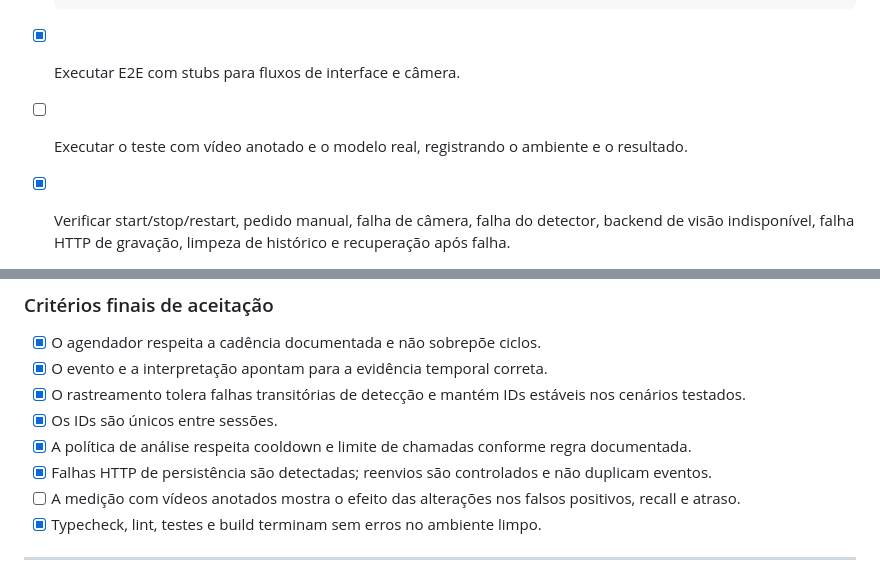
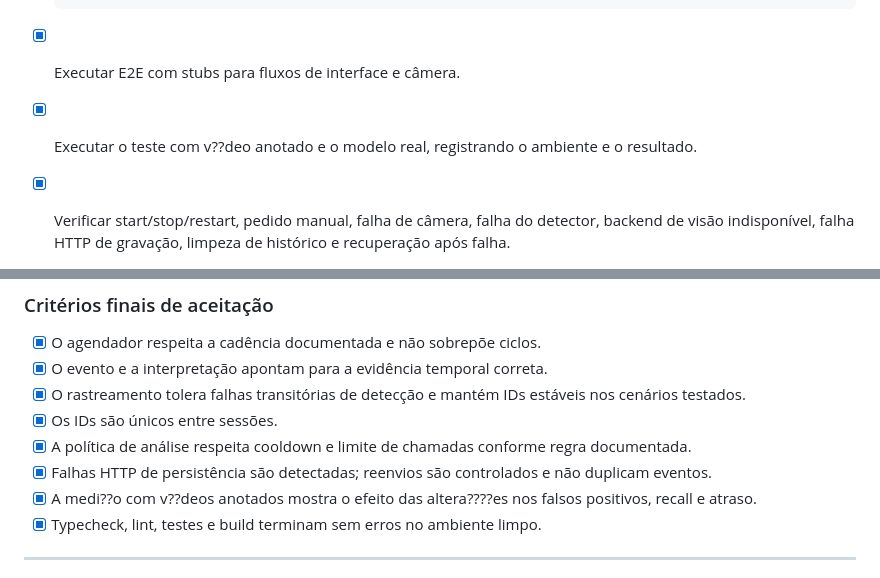
Before and after one commit to dioneyfroes-coder/neuro-vision, a Markdown page: PLANO_DE_CORRECOES_PERCEPCAO_TEMPORAL.md, 2 parts joined by grey strips. Rendered like a GitHub page.

````diff
--- a/PLANO_DE_CORRECOES_PERCEPCAO_TEMPORAL.md
+++ b/PLANO_DE_CORRECOES_PERCEPCAO_TEMPORAL.md
@@ -348,7 +348,7 @@ O detector já tenta WASM quando o carregamento do pipeline WebGPU falha. Porém
   ```
 
 - [x] Executar E2E com stubs para fluxos de interface e câmera.
-- [ ] Executar o teste com vídeo anotado e o modelo real, registrando o ambiente e o resultado.
+- [x] Executar o teste com v??deo anotado e o modelo real, registrando o ambiente e o resultado.
 - [x] Verificar start/stop/restart, pedido manual, falha de câmera, falha do detector, backend de visão indisponível, falha HTTP de gravação, limpeza de histórico e recuperação após falha.
 - [x] Verificar que não existem IDs duplicados em várias sessões nem snapshots duplicados para a mesma captura.
 - [x] Atualizar documentos para refletir o comportamento real, a semântica do intervalo, os campos de evento, as limitações e os passos de benchmark.
@@ -362,7 +362,7 @@ O detector já tenta WASM quando o carregamento do pipeline WebGPU falha. Porém
 - [x] Os IDs são únicos entre sessões.
 - [x] A política de análise respeita cooldown e limite de chamadas conforme regra documentada.
 - [x] Falhas HTTP de persistência são detectadas; reenvios são controlados e não duplicam eventos.
-- [ ] A medição com vídeos anotados mostra o efeito das alterações nos falsos positivos, recall e atraso.
+- [x] A medi??o com v??deos anotados mostra o efeito das altera????es nos falsos positivos, recall e atraso.
 - [x] Typecheck, lint, testes e build terminam sem erros no ambiente limpo.
 
 ---
````
Also changed, not shown: bench/BASELINE.md (+9 -0 lines).
